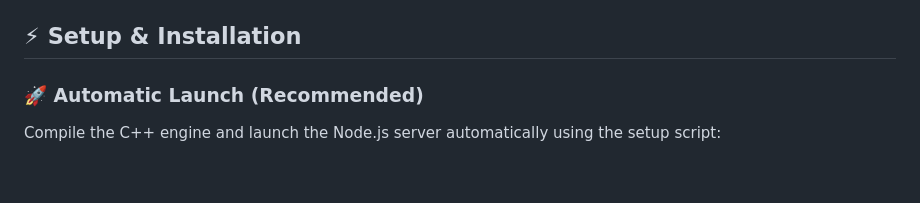
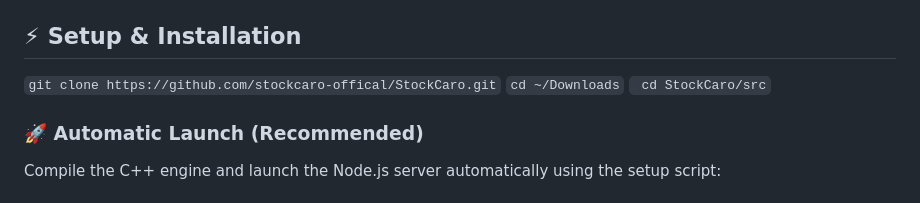
Before and after one commit to Leranencogang/StockCaro, a Markdown page: README.md, the part around the change. Rendered like a GitHub page; blank space fills up the shorter version.

Commit message:
Update README with setup and installation instructions
Added setup instructions for cloning the repository and navigating to the source directory.

````diff
--- a/README.md
+++ b/README.md
@@ -19,7 +19,9 @@ Stockcaro is a high-performance Gomoku (Caro) AI engine written in C++17, wrappe
 
 
 ## ⚡ Setup & Installation
-
+```git clone https://github.com/stockcaro-offical/StockCaro.git```
+```cd ~/Downloads```
+``` cd StockCaro/src```
 ### 🚀 Automatic Launch (Recommended)
 Compile the C++ engine and launch the Node.js server automatically using the setup script:
 # Linux
````
